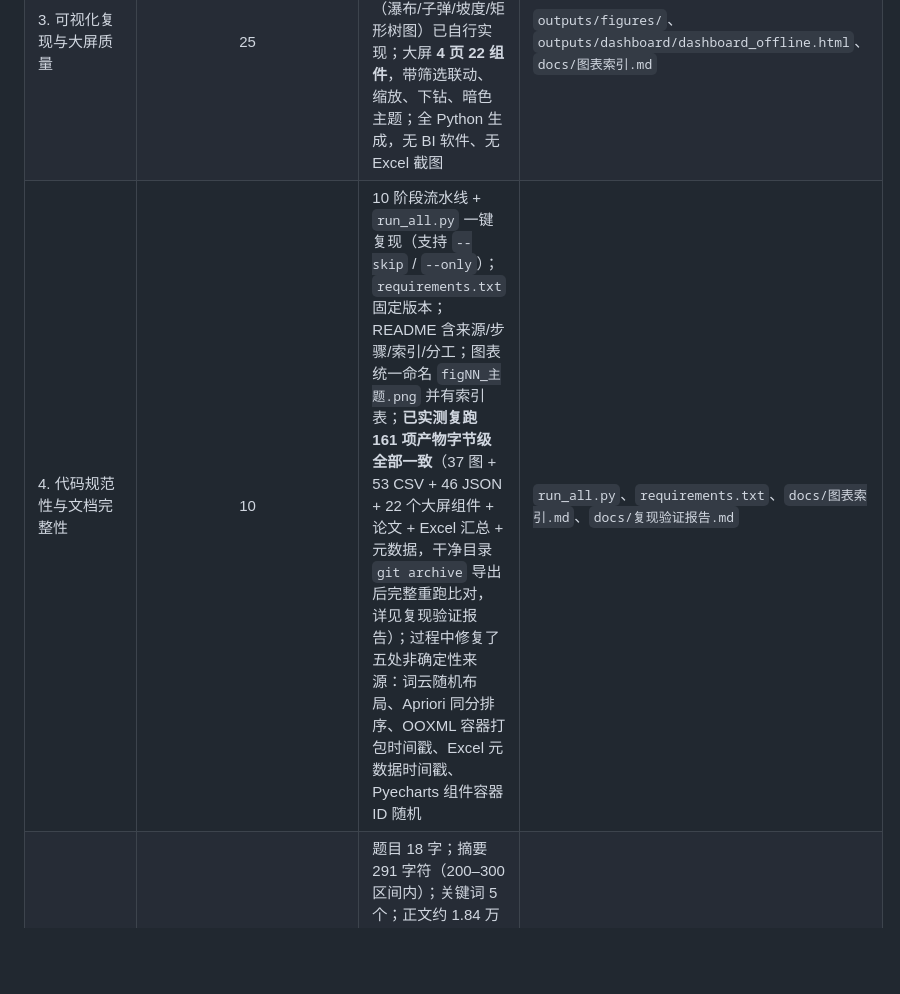
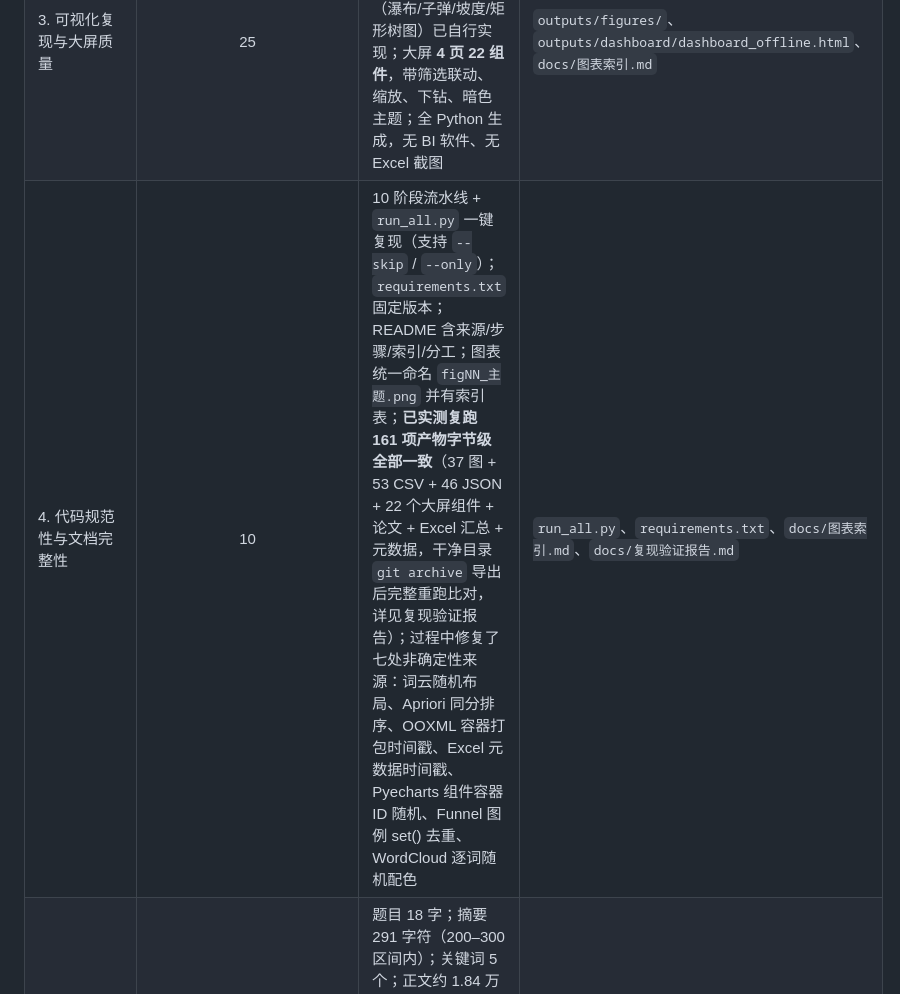
Before and after one commit to heee-a/business-data-analysis, a Markdown page: README.md, the part around the change. Drawn GitHub-style; blank space fills up the shorter version.

Commit message:
docs: 复现验证报告补记第 6/7 处非确定性修复（Funnel set() 图例 / WordCloud 随机色）

```diff
--- a/README.md
+++ b/README.md
@@ -392,7 +392,7 @@ K=2 时无论怎么扰动样本，划分结果**纹丝不动**；K 越大越不
 | 2. 商业分析模型应用深度 | 20 | **10 类**模型（要求 ≥3）：环比同比 + 移动平均、RFM 八分类、同期群留存、帕累托 ABC、Apriori、波士顿矩阵、SARIMA + Holt-Winters、K-Means、复购漏斗、**客户流失预警**；每个阈值均给业务依据；预测含 95% 置信区间 + 30 天留出回测（MAPE 34.70%）；**另做三组稳健性检验**：① RFM 阈值（中位数/均值/60 分位结论一致）；② 聚类预处理与 K 值（分位数变换使轮廓系数 0.4271→0.7412，bootstrap ARI=1.0000，且与复购漏斗独立算出的 52.74% 完全重合）；③ BCG 增速双口径（Spearman 0.9636、象限一致 10/11，并识别出仅 3 个品类趋势统计显著）；
 **④ 流失预警四重检验**：分层可预测性（一次性客户 AUC 0.5481 近乎随机 vs 复购客户 0.7022，划出模型能力边界）、多窗口时间外稳健性（AUC 0.7100–0.7439）、集成消融（+0.0003，不采用）、阈值成本收益（各情景最优触达比例均达扫描上限 50%，证明应按期望损失而非概率阈值排序） | `scripts/03_analysis.py`、`outputs/tables/03_*`、论文 §4 |
 | 3. 可视化复现与大屏质量 | 25 | **37 张**图（模板复现 25 + 业务模型 12）；Matplotlib 无原生支持的图型（瀑布/子弹/坡度/矩形树图）已自行实现；大屏 **4 页 22 组件**，带筛选联动、缩放、下钻、暗色主题；全 Python 生成，无 BI 软件、无 Excel 截图 | `outputs/figures/`、`outputs/dashboard/dashboard_offline.html`、`docs/图表索引.md` |
-| 4. 代码规范性与文档完整性 | 10 | 10 阶段流水线 + `run_all.py` 一键复现（支持 `--skip` / `--only`）；`requirements.txt` 固定版本；README 含来源/步骤/索引/分工；图表统一命名 `figNN_主题.png` 并有索引表；**已实测复跑 161 项产物字节级全部一致**（37 图 + 53 CSV + 46 JSON + 22 个大屏组件 + 论文 + Excel 汇总 + 元数据，干净目录 `git archive` 导出后完整重跑比对，详见复现验证报告）；过程中修复了五处非确定性来源：词云随机布局、Apriori 同分排序、OOXML 容器打包时间戳、Excel 元数据时间戳、Pyecharts 组件容器 ID 随机 | `run_all.py`、`requirements.txt`、`docs/图表索引.md`、`docs/复现验证报告.md` |
+| 4. 代码规范性与文档完整性 | 10 | 10 阶段流水线 + `run_all.py` 一键复现（支持 `--skip` / `--only`）；`requirements.txt` 固定版本；README 含来源/步骤/索引/分工；图表统一命名 `figNN_主题.png` 并有索引表；**已实测复跑 161 项产物字节级全部一致**（37 图 + 53 CSV + 46 JSON + 22 个大屏组件 + 论文 + Excel 汇总 + 元数据，干净目录 `git archive` 导出后完整重跑比对，详见复现验证报告）；过程中修复了七处非确定性来源：词云随机布局、Apriori 同分排序、OOXML 容器打包时间戳、Excel 元数据时间戳、Pyecharts 组件容器 ID 随机、Funnel 图例 set() 去重、WordCloud 逐词随机配色 | `run_all.py`、`requirements.txt`、`docs/图表索引.md`、`docs/复现验证报告.md` |
 | 5. 期末大论文质量 | 25 | 题目 18 字；摘要 291 字符（200–300 区间内）；关键词 5 个；正文约 1.84 万字，含 **13 张正文嵌入图**（另附录收录 39 张）与逐图解读、**19 个表格**、Python 与 Excel 实现对比（§5.2.1 专节 + 对照表）；**5 条核心建议 + 1 条战略性延伸建议，每条配优先级与可观测 KPI**（表 6-1） | `docs/《商业数据分析》期末大论文.docx` / `.pdf` |
 | 6. 创新性与商业洞察深度 | 5 | 自研图表算法（squarify 矩形树图、子弹图）；自动化复现流水线（含离线大屏打包、交付归档、大屏演示截图三个自建步骤）；大屏演示截图 + 轮播 GIF（无头浏览器自动实拍）；AI 使用规范披露（论文第 8 章） | `scripts/utils/chart_helpers.py`、`outputs/dashboard_screenshots/`、论文 §8 |
 
```
Also changed, not shown: docs/复现验证报告.md (+26 -4 lines).
